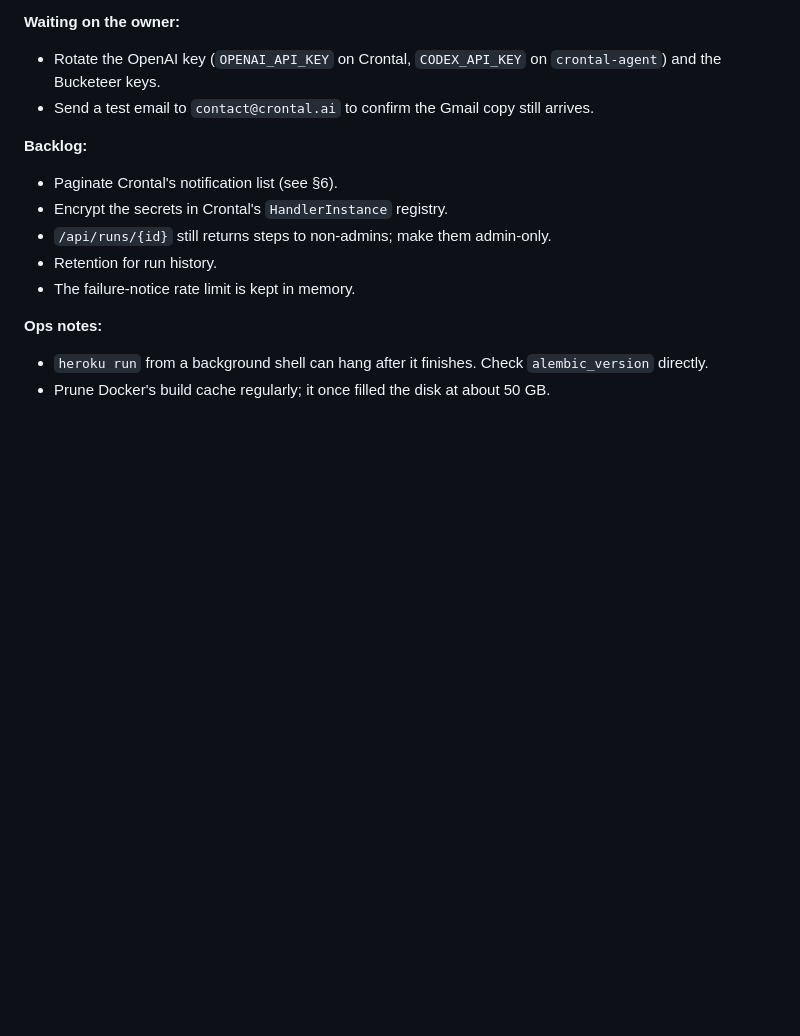
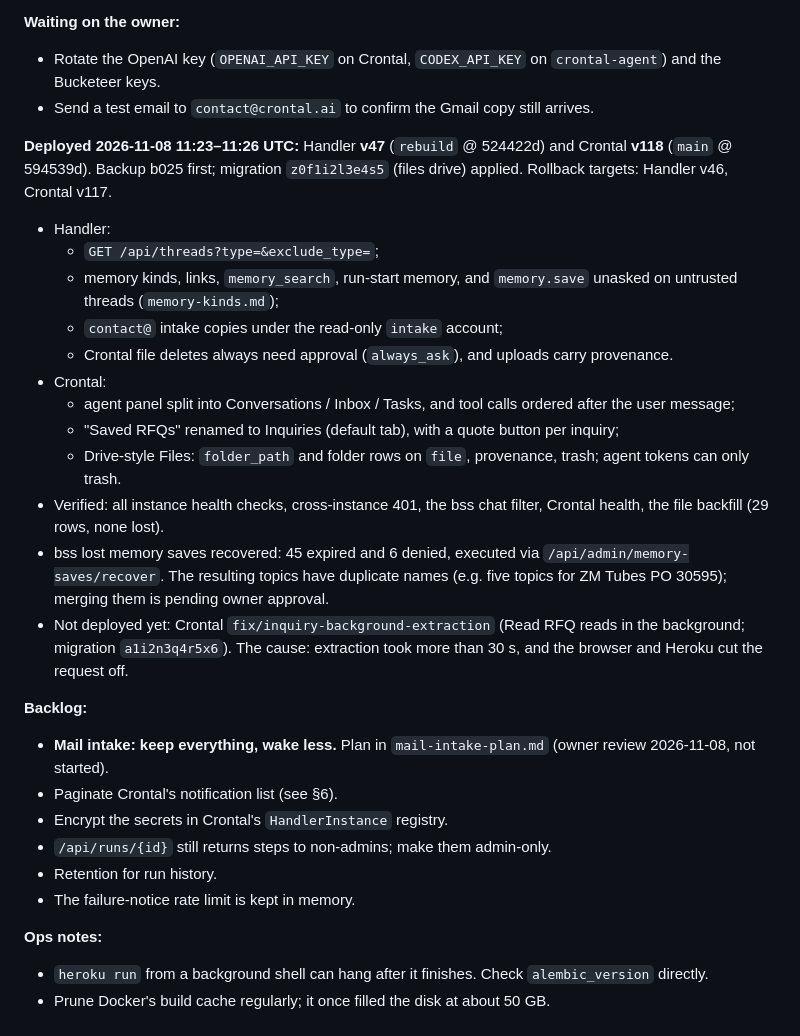
Before and after one commit to dingtaoliu/handler, a Markdown page: docs/rebuild/HANDOFF.md, the part around the change. Drawn GitHub-style; blank space fills up the shorter version.

Commit message:
Docs: mail intake plan (keep everything, wake less) and the 2026-11-08 rollout
Co-Authored-By: Claude Opus 5.5 <noreply@anthropic.com>

```diff
--- a/docs/rebuild/HANDOFF.md
+++ b/docs/rebuild/HANDOFF.md
@@ -189,7 +189,22 @@ Measured on a Heroku dyno: same uid as Handler, `unprivileged_userns_clone=0` so
 - Rotate the OpenAI key (`OPENAI_API_KEY` on Crontal, `CODEX_API_KEY` on `crontal-agent`) and the Bucketeer keys.
 - Send a test email to `contact@crontal.ai` to confirm the Gmail copy still arrives.
 
+**Deployed 2026-11-08 11:23–11:26 UTC:** Handler **v47** (`rebuild` @ 524422d) and Crontal **v118** (`main` @ 594539d). Backup b025 first; migration `z0f1i2l3e4s5` (files drive) applied. Rollback targets: Handler v46, Crontal v117.
+- Handler:
+  - `GET /api/threads?type=&exclude_type=`;
+  - memory kinds, links, `memory_search`, run-start memory, and `memory.save` unasked on untrusted threads (`memory-kinds.md`);
+  - `contact@` intake copies under the read-only `intake` account;
+  - Crontal file deletes always need approval (`always_ask`), and uploads carry provenance.
+- Crontal:
+  - agent panel split into Conversations / Inbox / Tasks, and tool calls ordered after the user message;
+  - "Saved RFQs" renamed to Inquiries (default tab), with a quote button per inquiry;
+  - Drive-style Files: `folder_path` and folder rows on `file`, provenance, trash; agent tokens can only trash.
+- Verified: all instance health checks, cross-instance 401, the bss chat filter, Crontal health, the file backfill (29 rows, none lost).
+- bss lost memory saves recovered: 45 expired and 6 denied, executed via `/api/admin/memory-saves/recover`. The resulting topics have duplicate names (e.g. five topics for ZM Tubes PO 30595); merging them is pending owner approval.
+- Not deployed yet: Crontal `fix/inquiry-background-extraction` (Read RFQ reads in the background; migration `a1i2n3q4r5x6`). The cause: extraction took more than 30 s, and the browser and Heroku cut the request off.
+
 **Backlog:**
+- **Mail intake: keep everything, wake less.** Plan in `mail-intake-plan.md` (owner review 2026-11-08, not started).
 - Paginate Crontal's notification list (see §6).
 - Encrypt the secrets in Crontal's `HandlerInstance` registry.
 - `/api/runs/{id}` still returns steps to non-admins; make them admin-only.
```
Also changed, not shown: docs/rebuild/mail-intake-plan.md (added, +107 -0 lines).
